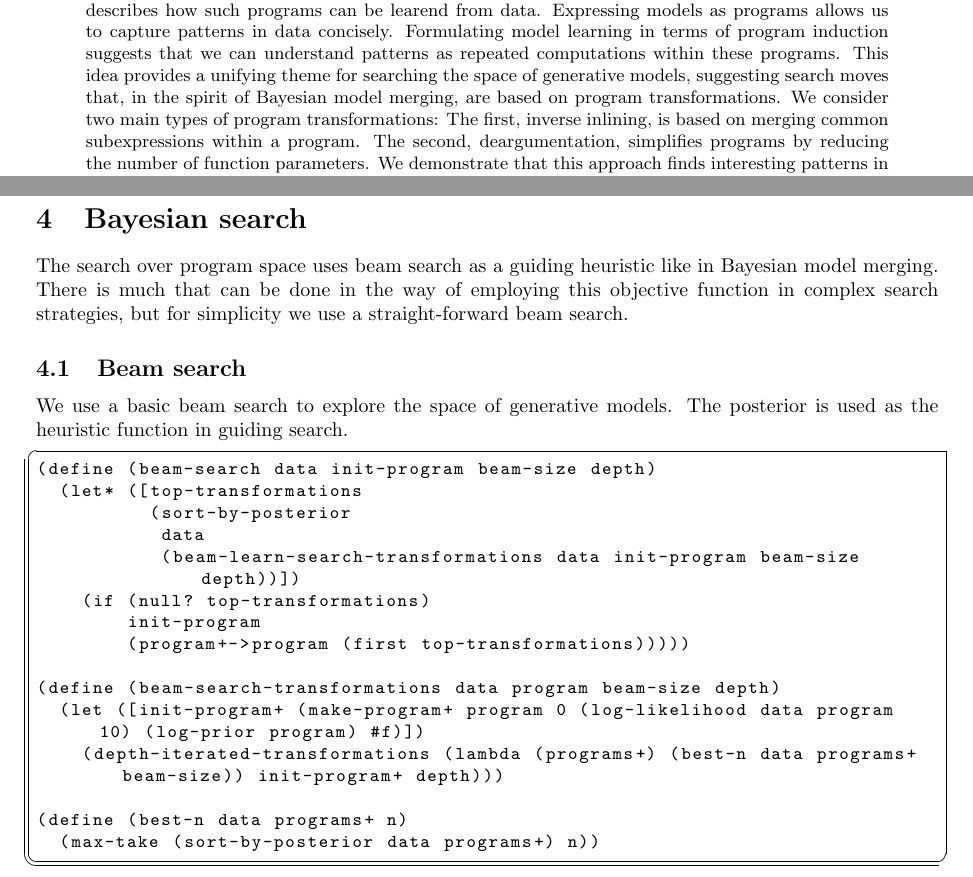
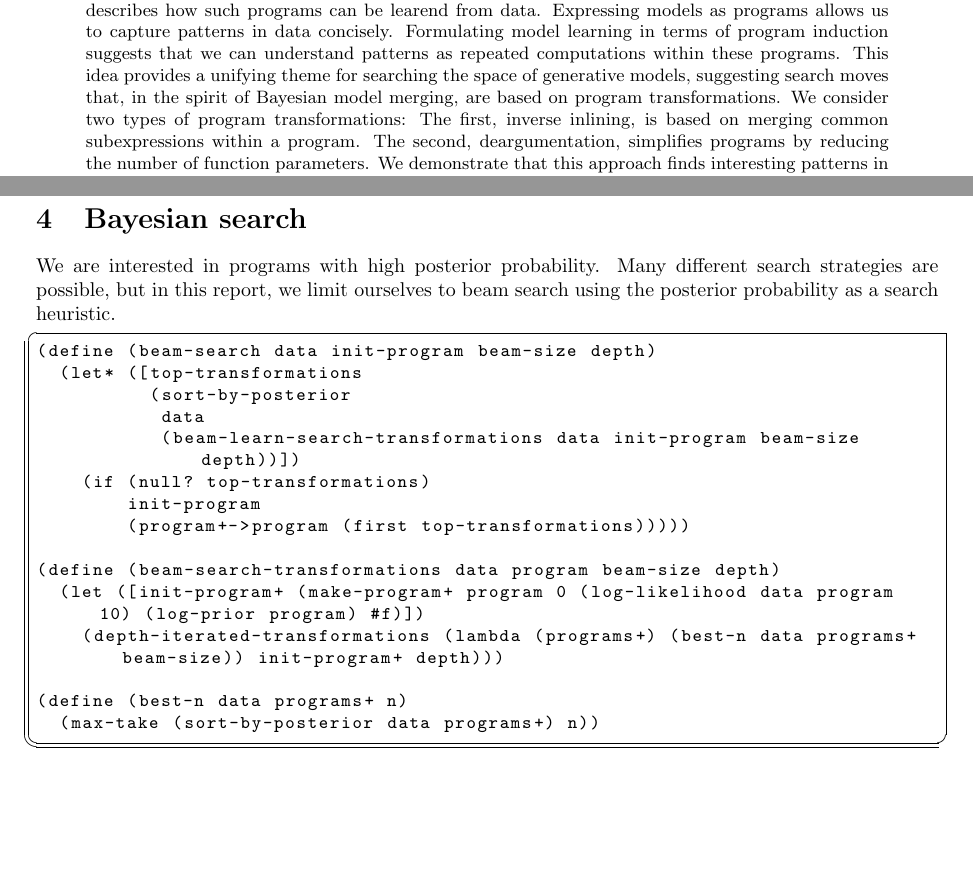
Before and after one commit to ih/bpm, a LaTeX paper (report/tech_reportv5.tex): two parts of pages 1 and 10 of 32, joined at a grey line, cut so that both start at the same text, the shorter picture padded with empty space. Compiled offline with pdfLaTeX.

Commit message:
Small changes to search section.

```diff
--- a/report/tech_reportv5.tex
+++ b/report/tech_reportv5.tex
@@ -22,7 +22,7 @@
 \maketitle
 \begin{abstract}
 
-This report outlines an approach to representing generative models as probabilistic programs and describes how such programs can be learend from data.  Expressing models as programs allows us to capture patterns in data concisely.  Formulating model learning in terms of program induction suggests that we can understand patterns as repeated computations within these programs. This idea provides a unifying theme for searching the space of generative models, suggesting search moves that, in the spirit of Bayesian model merging, are based on program transformations. We consider two main types of program transformations: The first, inverse inlining, is based on merging common subexpressions within a program. The second, deargumentation, simplifies programs by reducing the number of function parameters. We demonstrate that this approach finds interesting patterns in the domain of nested lists.
+This report outlines an approach to representing generative models as probabilistic programs and describes how such programs can be learend from data.  Expressing models as programs allows us to capture patterns in data concisely.  Formulating model learning in terms of program induction suggests that we can understand patterns as repeated computations within these programs. This idea provides a unifying theme for searching the space of generative models, suggesting search moves that, in the spirit of Bayesian model merging, are based on program transformations. We consider two types of program transformations: The first, inverse inlining, is based on merging common subexpressions within a program. The second, deargumentation, simplifies programs by reducing the number of function parameters. We demonstrate that this approach finds interesting patterns in the domain of nested lists.
 
 \end{abstract}
 
@@ -369,10 +369,9 @@ We can use the Gaussian parameters for each node's color to determine the probab
 
 \newpage
 \section{Bayesian search}
-The search over program space uses beam search as a guiding heuristic like in Bayesian model merging.  There is much that can be done in the way of employing this objective function in complex search strategies, but for simplicity we use a straight-forward beam search.
 
-\subsection{Beam search}
-We use a basic beam search to explore the space of generative models.  The posterior is used as the heuristic function in guiding search.
+We are interested in programs with high posterior probability. Many different search strategies are possible, but in this report, we limit ourselves to beam search using the posterior probability as a search heuristic.
+
 \begin{lstlisting}[frame=trBL]
 (define (beam-search data init-program beam-size depth)
   (let* ([top-transformations
```
Also changed, not shown: report/tech_reportv5.pdf.
